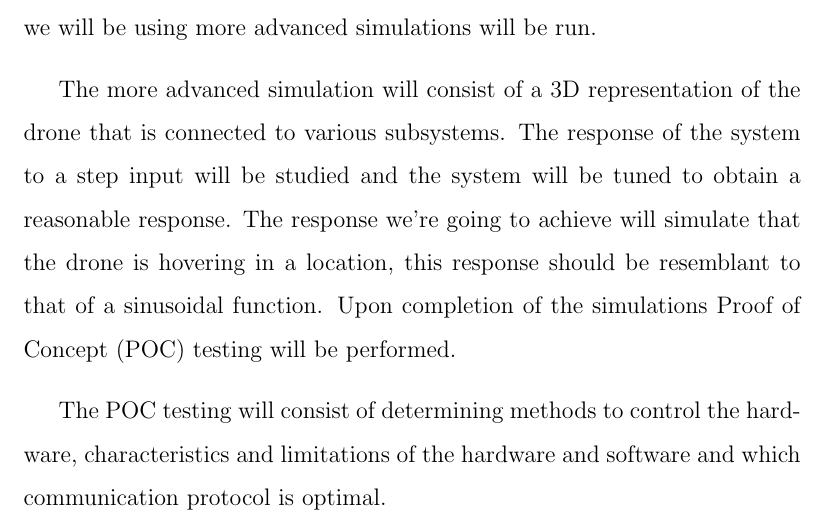
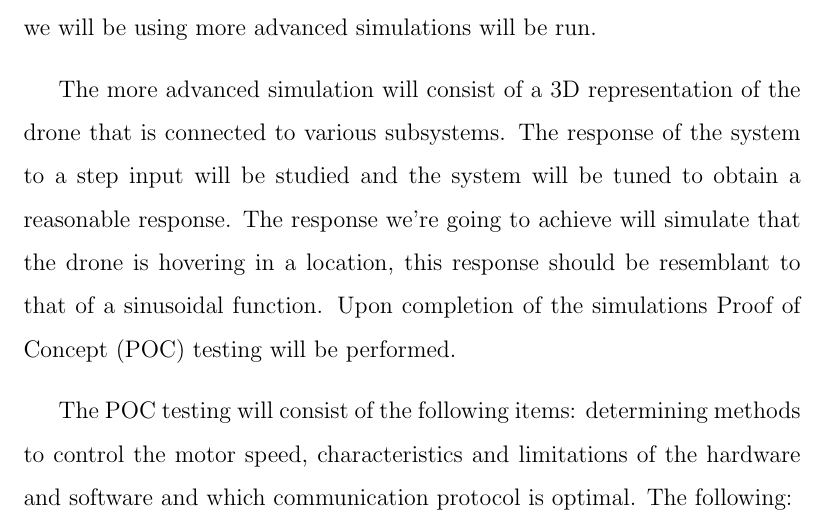
Before and after one commit to Brendoncamm/SYP, a LaTeX paper (Documents/First Semester Report/report.tex, which reads Documents/First Semester Report/Section Verbatim/approach_validation.tex): part of page 11 of 20, cut so that both start at the same text. Compiled offline with pdfLaTeX.

Commit message:
Updated Report
Last update for the night... 330am zzzzzzzz

```diff
--- a/Documents/First Semester Report/Section Verbatim/approach_validation.tex
+++ b/Documents/First Semester Report/Section Verbatim/approach_validation.tex
@@ -8,4 +8,4 @@ Before we can begin developing the flight controller we must first decide on whi
 
 The more advanced simulation will consist of a 3D representation of the drone that is connected to various subsystems. The response of the system to a step input will be studied and the system will be tuned to obtain a reasonable response. The response we're going to achieve will simulate that the drone is hovering in a location, this response should be resemblant to that of a sinusoidal function. Upon completion of the simulations Proof of Concept (POC) testing will be performed.
 
-The POC testing will consist of determining methods to control the hardware, characteristics and limitations of the hardware and software and which communication protocol is optimal.
+The POC testing will consist of the following items: determining methods to control the motor speed, characteristics and limitations of the hardware and software and which communication protocol is optimal. The following:
```
Also changed, not shown: Documents/First Semester Report/report.pdf.
